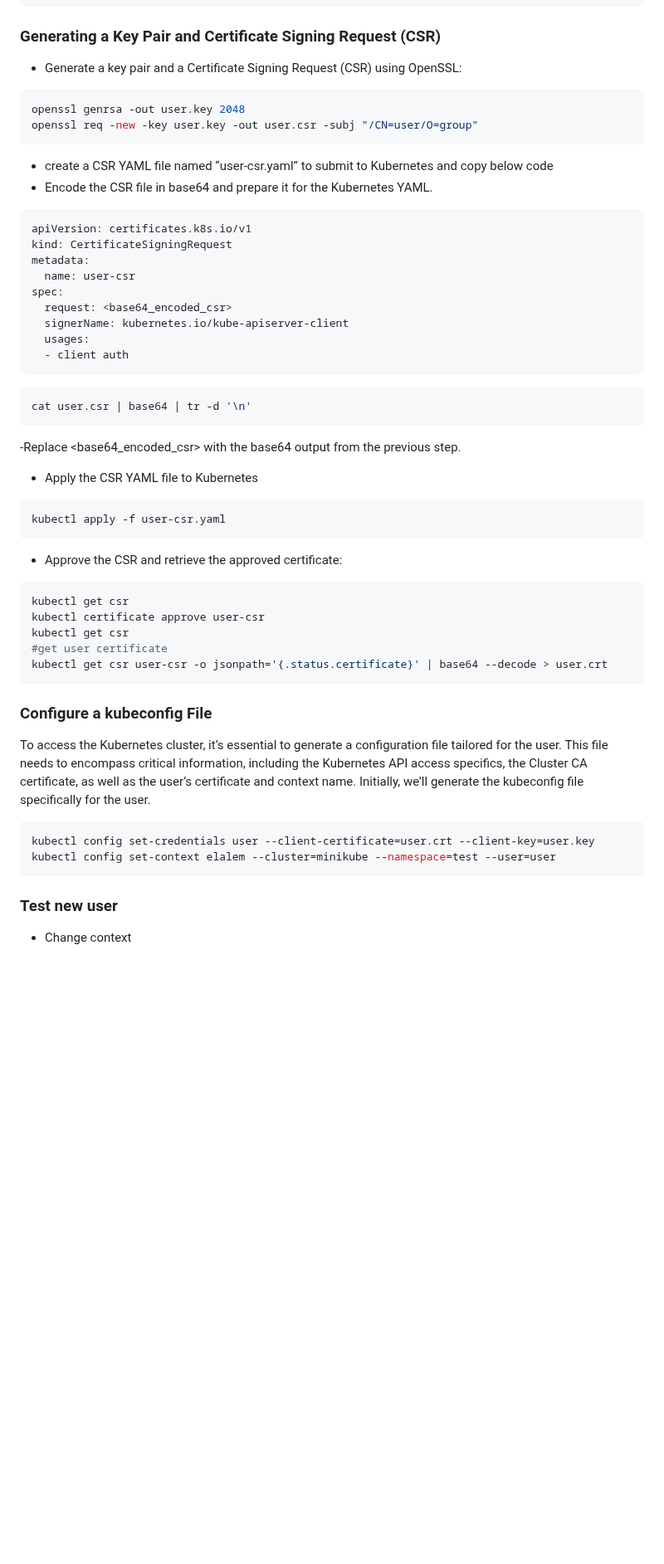
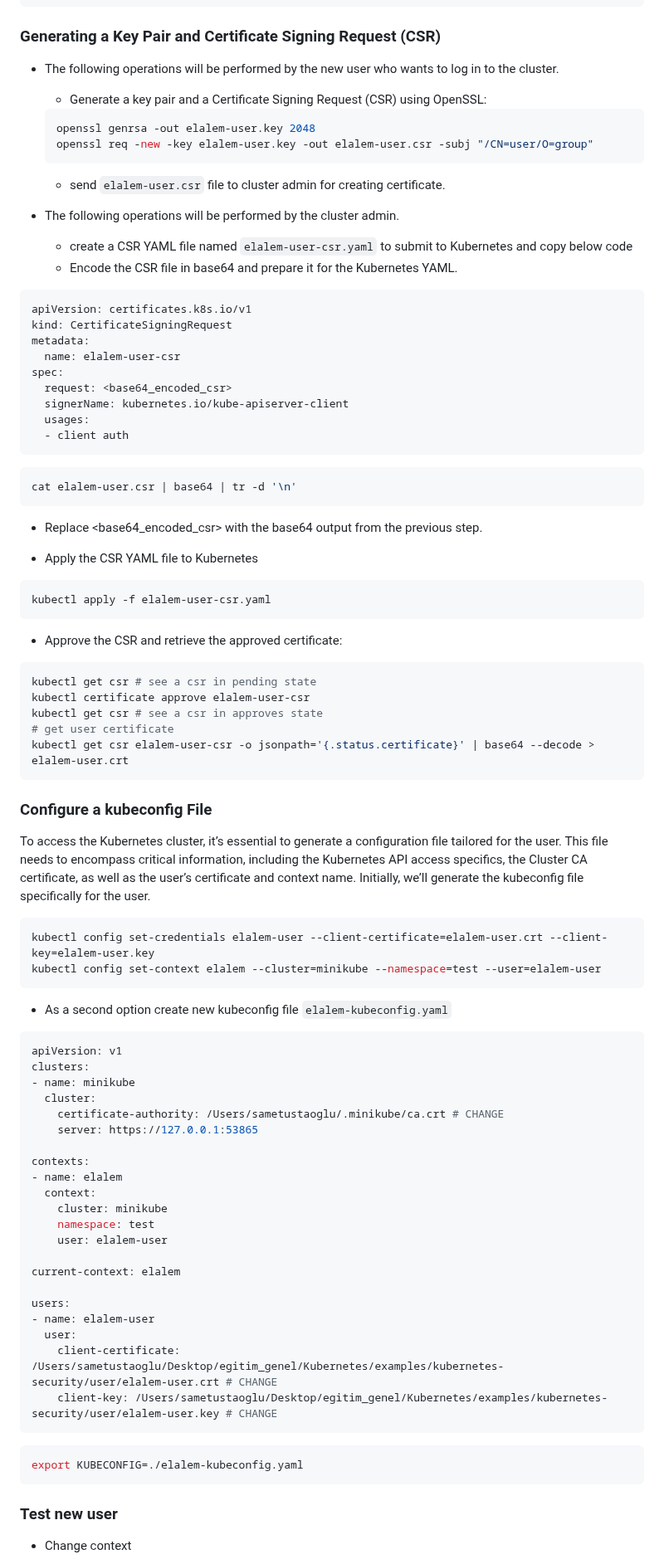
Before and after one commit to hepapi/tutorials, a Markdown page: Kubernetes/hands-on/Lesson-6-b-Kubernetes-RBAC.md, the part around one of its changes. Shown at 83% size. Drawn GitHub-style; blank space fills up the shorter version.

Commit message:
kubernetes security update

````diff
--- a/Kubernetes/hands-on/Lesson-6-b-Kubernetes-RBAC.md
+++ b/Kubernetes/hands-on/Lesson-6-b-Kubernetes-RBAC.md
@@ -234,21 +234,24 @@ minikube start
 
 ### Generating a Key Pair and Certificate Signing Request (CSR)
 
-- Generate a key pair and a Certificate Signing Request (CSR) using OpenSSL:
+- The following operations will be performed by the new user who wants to log in to the cluster.
+    - Generate a key pair and a Certificate Signing Request (CSR) using OpenSSL:
 
-```bash
-openssl genrsa -out user.key 2048
-openssl req -new -key user.key -out user.csr -subj "/CN=user/O=group"
-```
+    ```bash
+    openssl genrsa -out elalem-user.key 2048
+    openssl req -new -key elalem-user.key -out elalem-user.csr -subj "/CN=user/O=group"
+    ```
+    - send `elalem-user.csr` file to cluster admin for creating certificate.
 
-- create a CSR YAML file named “user-csr.yaml” to submit to Kubernetes and copy below code
-- Encode the CSR file in base64 and prepare it for the Kubernetes YAML.
+- The following operations will be performed by the cluster admin.
+    - create a CSR YAML file named `elalem-user-csr.yaml` to submit to Kubernetes and copy below code
+    - Encode the CSR file in base64 and prepare it for the Kubernetes YAML.
 
 ```yaml
 apiVersion: certificates.k8s.io/v1
 kind: CertificateSigningRequest
 metadata:
-  name: user-csr
+  name: elalem-user-csr
 spec:
   request: <base64_encoded_csr>
   signerName: kubernetes.io/kube-apiserver-client
@@ -256,33 +259,63 @@ spec:
   - client auth
 ```
 
-```bash
-cat user.csr | base64 | tr -d '\n'
-```
--Replace <base64_encoded_csr> with the base64 output from the previous step.
+  ```bash
+  cat elalem-user.csr | base64 | tr -d '\n'
+  ```
 
-- Apply the CSR YAML file to Kubernetes
+  - Replace <base64_encoded_csr> with the base64 output from the previous step.
 
-```bash
-kubectl apply -f user-csr.yaml
-```
+  - Apply the CSR YAML file to Kubernetes
 
-- Approve the CSR and retrieve the approved certificate:
+  ```bash
+  kubectl apply -f elalem-user-csr.yaml
+  ```
 
-```bash
-kubectl get csr
-kubectl certificate approve user-csr
-kubectl get csr
-#get user certificate
-kubectl get csr user-csr -o jsonpath='{.status.certificate}' | base64 --decode > user.crt
-```
+  - Approve the CSR and retrieve the approved certificate:
+
+  ```bash
+  kubectl get csr # see a csr in pending state
+  kubectl certificate approve elalem-user-csr
+  kubectl get csr # see a csr in approves state
+  # get user certificate
+  kubectl get csr elalem-user-csr -o jsonpath='{.status.certificate}' | base64 --decode > elalem-user.crt
+  ```
 ### Configure a kubeconfig File
 
 To access the Kubernetes cluster, it’s essential to generate a configuration file tailored for the user. This file needs to encompass critical information, including the Kubernetes API access specifics, the Cluster CA certificate, as well as the user’s certificate and context name. Initially, we’ll generate the kubeconfig file specifically for the user.
 
 ```bash
-kubectl config set-credentials user --client-certificate=user.crt --client-key=user.key
-kubectl config set-context elalem --cluster=minikube --namespace=test --user=user
+kubectl config set-credentials elalem-user --client-certificate=elalem-user.crt --client-key=elalem-user.key
+kubectl config set-context elalem --cluster=minikube --namespace=test --user=elalem-user
+```
+
+- As a second option create new kubeconfig file `elalem-kubeconfig.yaml`
+```yaml
+apiVersion: v1
+clusters:
+- name: minikube
+  cluster:
+    certificate-authority: /Users/sametustaoglu/.minikube/ca.crt # CHANGE
+    server: https://127.0.0.1:53865
+
+contexts:
+- name: elalem
+  context:
+    cluster: minikube
+    namespace: test
+    user: elalem-user
+
+current-context: elalem
+
+users:
+- name: elalem-user
+  user:
+    client-certificate: /Users/sametustaoglu/Desktop/egitim_genel/Kubernetes/examples/kubernetes-security/user/elalem-user.crt # CHANGE
+    client-key: /Users/sametustaoglu/Desktop/egitim_genel/Kubernetes/examples/kubernetes-security/user/elalem-user.key # CHANGE
+```
+
+```bash
+export KUBECONFIG=./elalem-kubeconfig.yaml
 ```
 
 ### Test new user
````
Also changed, not shown: other parts of Kubernetes/hands-on/Lesson-6-b-Kubernetes-RBAC.md (+2 -4 lines), Kubernetes/hands-on/Lesson-5-Kubernetes-Volumes.md (+6 -3 lines).
